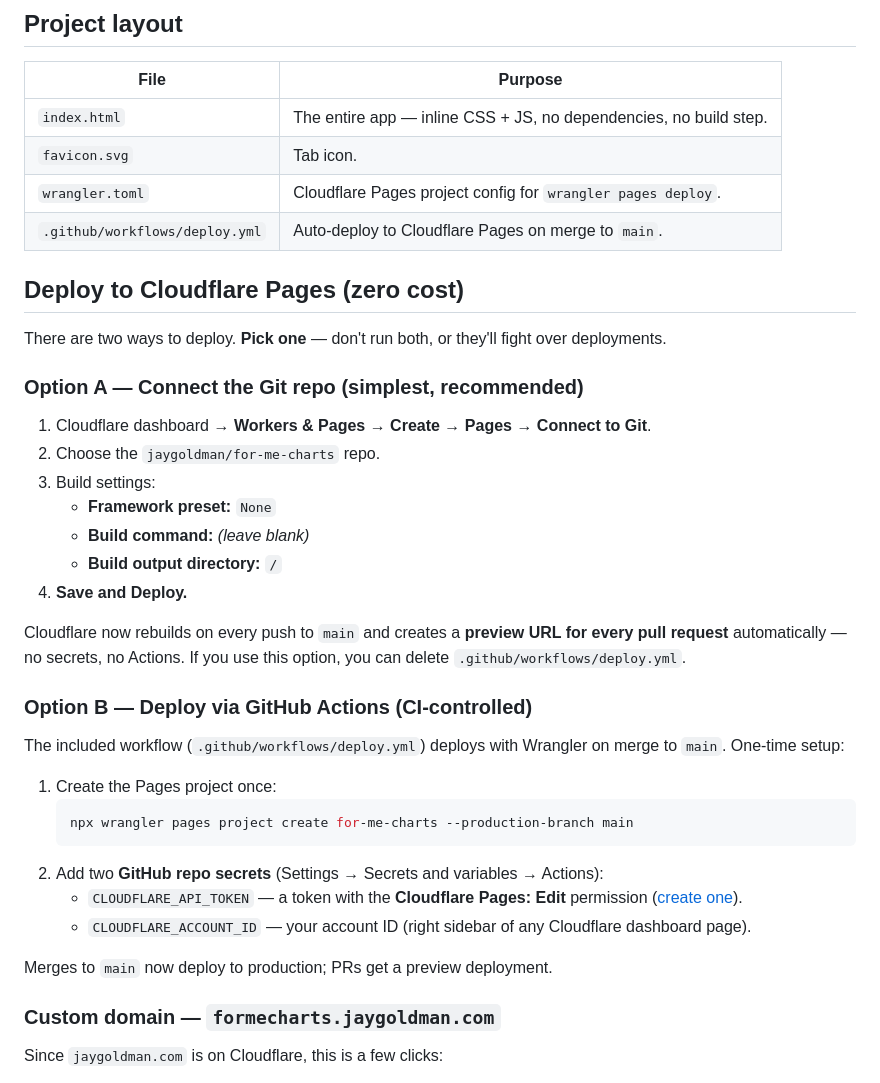
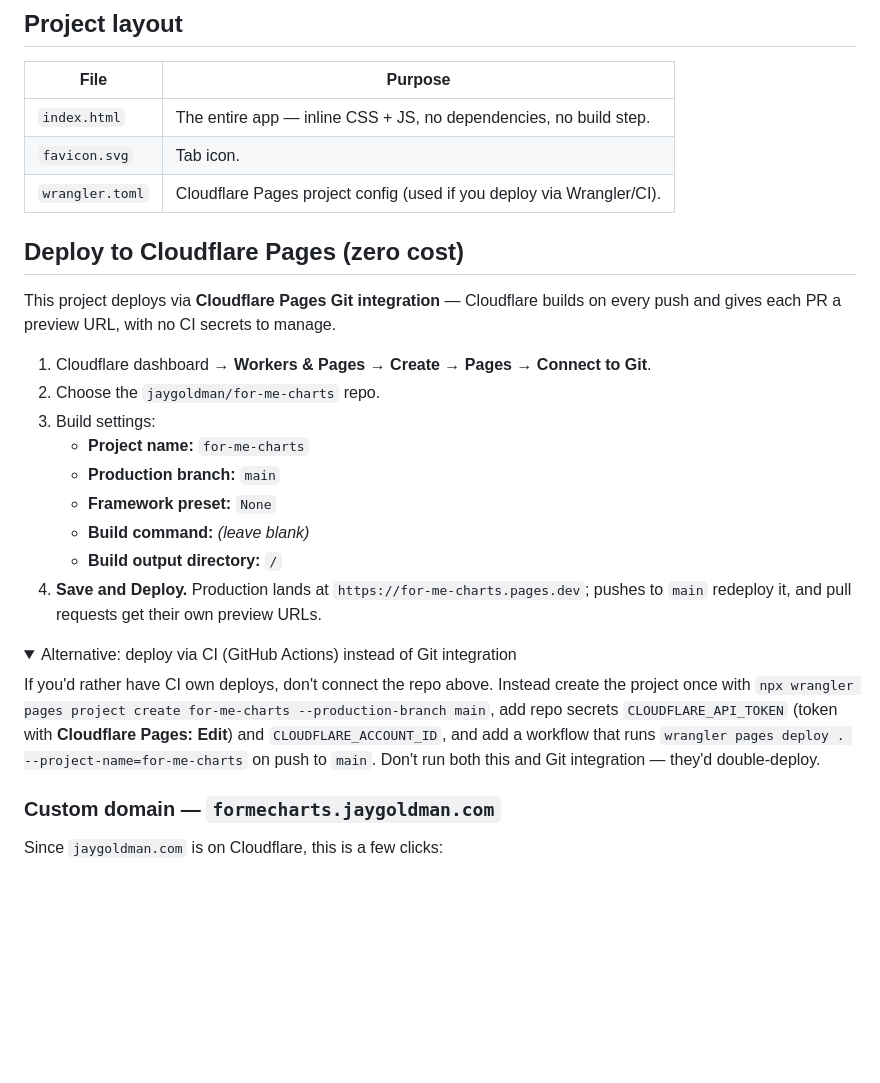
Before and after one commit to jaygoldman/for-me-charts, a Markdown page: README.md, the part around the change. GitHub-like rendering; folded sections open; blank space fills up the shorter version.

Commit message:
Docs: reflect Git-integration deploy (drop Action references)
Co-Authored-By: Claude Opus 4.8 <noreply@anthropic.com>

````diff
--- a/README.md
+++ b/README.md
@@ -33,38 +33,27 @@ open index.html
 | --- | --- |
 | `index.html` | The entire app — inline CSS + JS, no dependencies, no build step. |
 | `favicon.svg` | Tab icon. |
-| `wrangler.toml` | Cloudflare Pages project config for `wrangler pages deploy`. |
-| `.github/workflows/deploy.yml` | Auto-deploy to Cloudflare Pages on merge to `main`. |
+| `wrangler.toml` | Cloudflare Pages project config (used if you deploy via Wrangler/CI). |
 
 ## Deploy to Cloudflare Pages (zero cost)
 
-There are two ways to deploy. **Pick one** — don't run both, or they'll fight over deployments.
-
-### Option A — Connect the Git repo (simplest, recommended)
+This project deploys via **Cloudflare Pages Git integration** — Cloudflare builds on every push and gives each PR a preview URL, with no CI secrets to manage.
 
 1. Cloudflare dashboard → **Workers & Pages** → **Create** → **Pages** → **Connect to Git**.
 2. Choose the `jaygoldman/for-me-charts` repo.
 3. Build settings:
+   - **Project name:** `for-me-charts`
+   - **Production branch:** `main`
    - **Framework preset:** `None`
    - **Build command:** *(leave blank)*
    - **Build output directory:** `/`
-4. **Save and Deploy.**
+4. **Save and Deploy.** Production lands at `https://for-me-charts.pages.dev`; pushes to `main` redeploy it, and pull requests get their own preview URLs.
 
-Cloudflare now rebuilds on every push to `main` and creates a **preview URL for every pull request** automatically — no secrets, no Actions. If you use this option, you can delete `.github/workflows/deploy.yml`.
+<details>
+<summary>Alternative: deploy via CI (GitHub Actions) instead of Git integration</summary>
 
-### Option B — Deploy via GitHub Actions (CI-controlled)
-
-The included workflow (`.github/workflows/deploy.yml`) deploys with Wrangler on merge to `main`. One-time setup:
-
-1. Create the Pages project once:
-   ```bash
-   npx wrangler pages project create for-me-charts --production-branch main
-   ```
-2. Add two **GitHub repo secrets** (Settings → Secrets and variables → Actions):
-   - `CLOUDFLARE_API_TOKEN` — a token with the **Cloudflare Pages: Edit** permission ([create one](https://dash.cloudflare.com/profile/api-tokens)).
-   - `CLOUDFLARE_ACCOUNT_ID` — your account ID (right sidebar of any Cloudflare dashboard page).
-
-Merges to `main` now deploy to production; PRs get a preview deployment.
+If you'd rather have CI own deploys, don't connect the repo above. Instead create the project once with `npx wrangler pages project create for-me-charts --production-branch main`, add repo secrets `CLOUDFLARE_API_TOKEN` (token with **Cloudflare Pages: Edit**) and `CLOUDFLARE_ACCOUNT_ID`, and add a workflow that runs `wrangler pages deploy . --project-name=for-me-charts` on push to `main`. Don't run both this and Git integration — they'd double-deploy.
+</details>
 
 ### Custom domain — `formecharts.jaygoldman.com`
 
````
Also changed, not shown: CLAUDE.md (+1 -3 lines).
